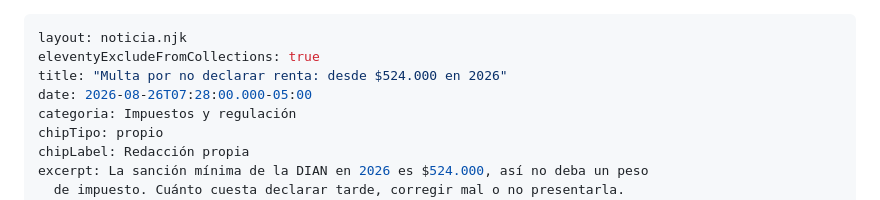
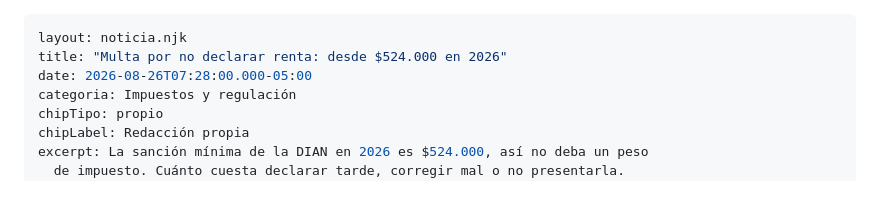
Before and after one commit to pachogom2000-ux/economia-santander, a Markdown page: src/noticias/multa-no-declarar-renta-sanciones-dian.md, the part around the change. GitHub-like rendering.

```diff
--- a/src/noticias/multa-no-declarar-renta-sanciones-dian.md
+++ b/src/noticias/multa-no-declarar-renta-sanciones-dian.md
@@ -1,6 +1,5 @@
 ---
 layout: noticia.njk
-eleventyExcludeFromCollections: true
 title: "Multa por no declarar renta: desde $524.000 en 2026"
 date: 2026-08-26T07:28:00.000-05:00
 categoria: Impuestos y regulación
```
Also changed, not shown: src/noticias/bajar-factura-servicios-santander.md (+0 -1 lines).
